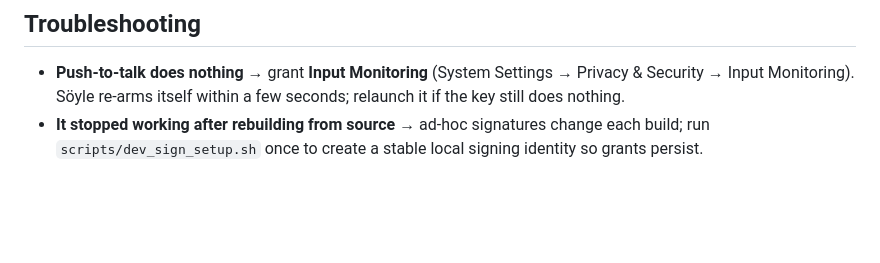
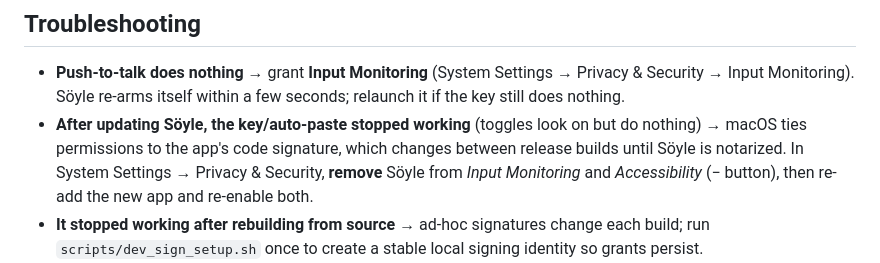
Before and after one commit to ashish8485/talkink, a Markdown page: README.md, the part around the change. Rendered like a GitHub page; blank space fills up the shorter version.

Commit message:
docs: explain the permission re-grant after updating a non-notarized build
TCC keys grants to the code-signing identity; ad-hoc release builds get
a new identity every build, so updates leave zombie toggles that look
enabled but apply to the old binary. Document the remove-and-re-add
fix until releases are notarized.

Co-Authored-By: Claude Fable 5 <noreply@anthropic.com>

```diff
--- a/README.md
+++ b/README.md
@@ -133,6 +133,7 @@ Söyle's transcription is 100% on-device. The only network calls are:
 ## Troubleshooting
 
 - **Push-to-talk does nothing** → grant **Input Monitoring** (System Settings → Privacy & Security → Input Monitoring). Söyle re-arms itself within a few seconds; relaunch it if the key still does nothing.
+- **After updating Söyle, the key/auto-paste stopped working** (toggles look on but do nothing) → macOS ties permissions to the app's code signature, which changes between release builds until Söyle is notarized. In System Settings → Privacy & Security, **remove** Söyle from *Input Monitoring* and *Accessibility* (− button), then re-add the new app and re-enable both.
 - **It stopped working after rebuilding from source** → ad-hoc signatures change each build; run `scripts/dev_sign_setup.sh` once to create a stable local signing identity so grants persist.
 - **Using Fn / 🌐 as the key** → set System Settings → Keyboard → "Press 🌐 to" = **Do Nothing**.
 - **Model download stalls** → check your connection and `~/.cache/huggingface`.
```
